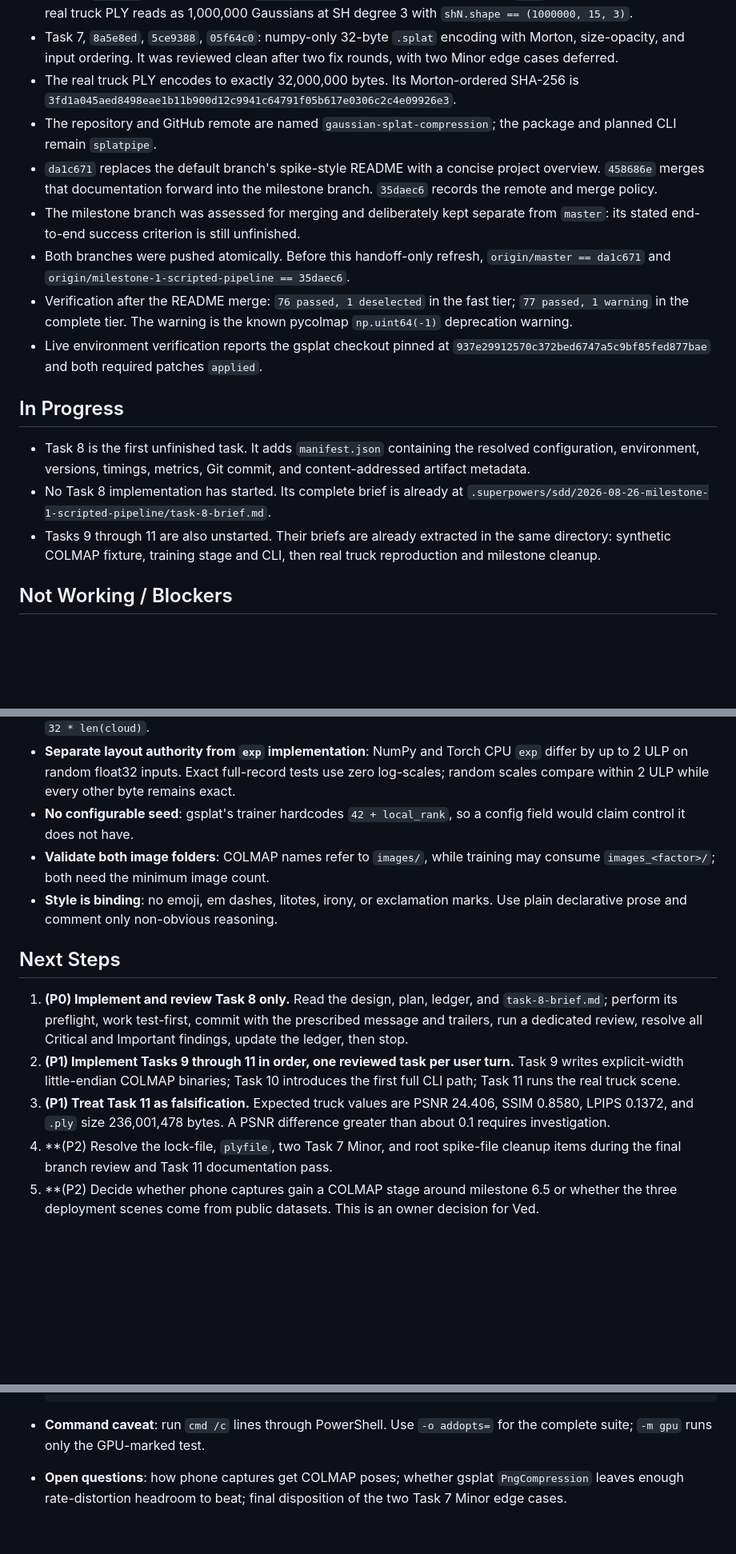
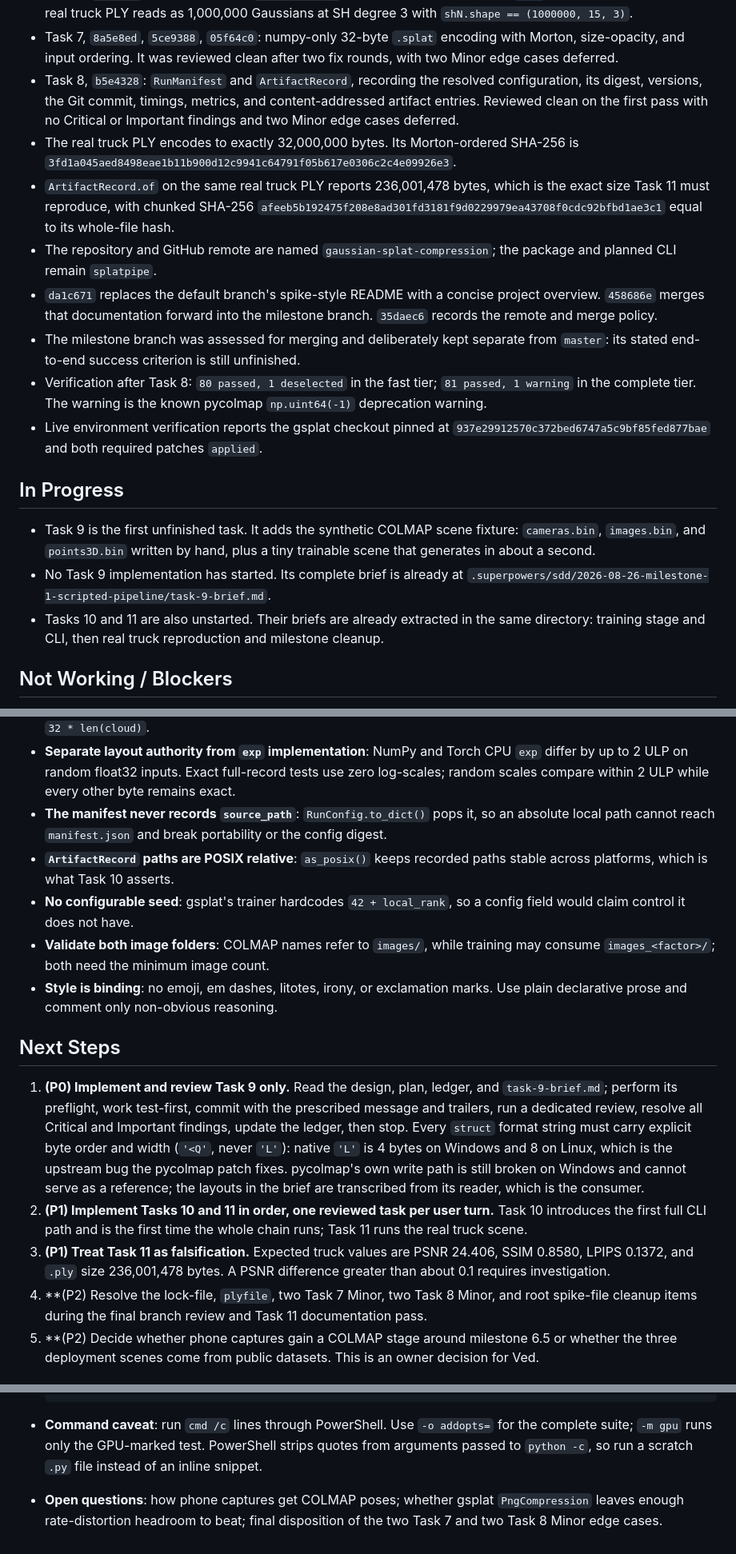
Before and after one commit to VedJoshi/gaussian-splat-compression, a Markdown page: HANDOFF.md, 3 parts joined by grey strips. Shown at 80% size. Rendered like a GitHub page; blank space fills up the shorter version.

Commit message:
Update milestone handoff after Task 8
Record the run manifest as complete, name Task 9 as the first unfinished
task, and carry the two new deferred Minor findings forward. Add the
PowerShell quote-stripping caveat that cost a wasted verification command.

Co-Authored-By: Claude Opus 5 <noreply@anthropic.com>
Claude-Session: https://claude.ai/code/session_01YUgbMd3mogAV1hCkA2xkZr

```diff
--- a/HANDOFF.md
+++ b/HANDOFF.md
@@ -28,9 +28,17 @@ rate-distortion compression research.
 - Task 7, `8a5e8ed`, `5ce9388`, `05f64c0`: numpy-only 32-byte `.splat`
   encoding with Morton, size-opacity, and input ordering. It was reviewed clean
   after two fix rounds, with two Minor edge cases deferred.
+- Task 8, `b5e4328`: `RunManifest` and `ArtifactRecord`, recording the resolved
+  configuration, its digest, versions, the Git commit, timings, metrics, and
+  content-addressed artifact entries. Reviewed clean on the first pass with no
+  Critical or Important findings and two Minor edge cases deferred.
 - The real truck PLY encodes to exactly 32,000,000 bytes. Its Morton-ordered
   SHA-256 is
   `3fd1a045aed8498eae1b11b900d12c9941c64791f05b617e0306c2c4e09926e3`.
+- `ArtifactRecord.of` on the same real truck PLY reports 236,001,478 bytes,
+  which is the exact size Task 11 must reproduce, with chunked SHA-256
+  `afeeb5b192475f208e8ad301fd3181f9d0229979ea43708f0cdc92bfbd1ae3c1` equal to
+  its whole-file hash.
 - The repository and GitHub remote are named `gaussian-splat-compression`; the
   package and planned CLI remain `splatpipe`.
 - `da1c671` replaces the default branch's spike-style README with a concise
@@ -38,11 +46,8 @@ rate-distortion compression research.
   milestone branch. `35daec6` records the remote and merge policy.
 - The milestone branch was assessed for merging and deliberately kept separate
   from `master`: its stated end-to-end success criterion is still unfinished.
-- Both branches were pushed atomically. Before this handoff-only refresh,
-  `origin/master == da1c671` and
-  `origin/milestone-1-scripted-pipeline == 35daec6`.
-- Verification after the README merge: `76 passed, 1 deselected` in the fast
-  tier; `77 passed, 1 warning` in the complete tier. The warning is the known
+- Verification after Task 8: `80 passed, 1 deselected` in the fast tier;
+  `81 passed, 1 warning` in the complete tier. The warning is the known
   pycolmap `np.uint64(-1)` deprecation warning.
 - Live environment verification reports the gsplat checkout pinned at
   `937e29912570c372bed6747a5c9bf85fed877bae` and both required patches
@@ -50,14 +55,14 @@ rate-distortion compression research.
 
 ## In Progress
 
-- Task 8 is the first unfinished task. It adds `manifest.json` containing the
-  resolved configuration, environment, versions, timings, metrics, Git commit,
-  and content-addressed artifact metadata.
-- No Task 8 implementation has started. Its complete brief is already at
-  `.superpowers/sdd/2026-08-26-milestone-1-scripted-pipeline/task-8-brief.md`.
-- Tasks 9 through 11 are also unstarted. Their briefs are already extracted in
-  the same directory: synthetic COLMAP fixture, training stage and CLI, then
-  real truck reproduction and milestone cleanup.
+- Task 9 is the first unfinished task. It adds the synthetic COLMAP scene
+  fixture: `cameras.bin`, `images.bin`, and `points3D.bin` written by hand,
+  plus a tiny trainable scene that generates in about a second.
+- No Task 9 implementation has started. Its complete brief is already at
+  `.superpowers/sdd/2026-08-26-milestone-1-scripted-pipeline/task-9-brief.md`.
+- Tasks 10 and 11 are also unstarted. Their briefs are already extracted in
+  the same directory: training stage and CLI, then real truck reproduction and
+  milestone cleanup.
 
 ## Not Working / Blockers
 
@@ -110,6 +121,11 @@ rate-distortion compression research.
   `exp` differ by up to 2 ULP on random float32 inputs. Exact full-record tests
   use zero log-scales; random scales compare within 2 ULP while every other byte
   remains exact.
+- **The manifest never records `source_path`**: `RunConfig.to_dict()` pops it,
+  so an absolute local path cannot reach `manifest.json` and break portability
+  or the config digest.
+- **`ArtifactRecord` paths are POSIX relative**: `as_posix()` keeps recorded
+  paths stable across platforms, which is what Task 10 asserts.
 - **No configurable seed**: gsplat's trainer hardcodes `42 + local_rank`, so a
   config field would claim control it does not have.
 - **Validate both image folders**: COLMAP names refer to `images/`, while
@@ -119,18 +135,24 @@ rate-distortion compression research.
 
 ## Next Steps
 
-1. **(P0) Implement and review Task 8 only.** Read the design, plan, ledger, and
-   `task-8-brief.md`; perform its preflight, work test-first, commit with the
+1. **(P0) Implement and review Task 9 only.** Read the design, plan, ledger, and
+   `task-9-brief.md`; perform its preflight, work test-first, commit with the
    prescribed message and trailers, run a dedicated review, resolve all
-   Critical and Important findings, update the ledger, then stop.
-2. **(P1) Implement Tasks 9 through 11 in order, one reviewed task per user
-   turn.** Task 9 writes explicit-width little-endian COLMAP binaries; Task 10
-   introduces the first full CLI path; Task 11 runs the real truck scene.
+   Critical and Important findings, update the ledger, then stop. Every
+   `struct` format string must carry explicit byte order and width (`'<Q'`,
+   never `'L'`): native `'L'` is 4 bytes on Windows and 8 on Linux, which is
+   the upstream bug the pycolmap patch fixes. pycolmap's own write path is
+   still broken on Windows and cannot serve as a reference; the layouts in the
+   brief are transcribed from its reader, which is the consumer.
+2. **(P1) Implement Tasks 10 and 11 in order, one reviewed task per user
+   turn.** Task 10 introduces the first full CLI path and is the first time the
+   whole chain runs; Task 11 runs the real truck scene.
 3. **(P1) Treat Task 11 as falsification.** Expected truck values are PSNR
    24.406, SSIM 0.8580, LPIPS 0.1372, and `.ply` size 236,001,478 bytes. A PSNR
    difference greater than about 0.1 requires investigation.
-4. **(P2) Resolve the lock-file, `plyfile`, two Task 7 Minor, and root spike-file
-   cleanup items during the final branch review and Task 11 documentation pass.
+4. **(P2) Resolve the lock-file, `plyfile`, two Task 7 Minor, two Task 8 Minor,
+   and root spike-file cleanup items during the final branch review and Task 11
+   documentation pass.
 5. **(P2) Decide whether phone captures gain a COLMAP stage around milestone
    6.5 or whether the three deployment scenes come from public datasets. This
    is an owner decision for Ved.
@@ -164,6 +186,8 @@ rate-distortion compression research.
 
 - **Command caveat**: run `cmd /c` lines through PowerShell. Use
   `-o addopts=` for the complete suite; `-m gpu` runs only the GPU-marked test.
+  PowerShell strips quotes from arguments passed to `python -c`, so run a
+  scratch `.py` file instead of an inline snippet.
 - **Open questions**: how phone captures get COLMAP poses; whether gsplat
   `PngCompression` leaves enough rate-distortion headroom to beat; final
-  disposition of the two Task 7 Minor edge cases.
+  disposition of the two Task 7 and two Task 8 Minor edge cases.
```
Also changed, not shown: other parts of HANDOFF.md (+8 -2 lines), RESUME_PROMPT.md (+13 -10 lines).
